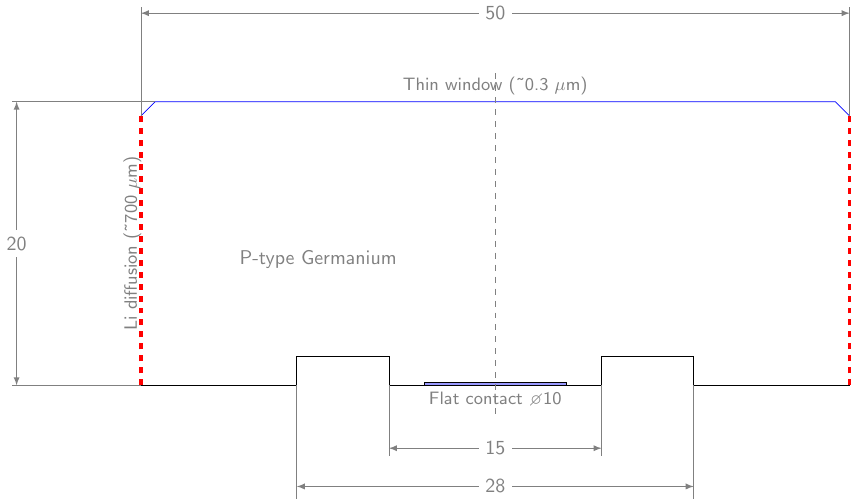
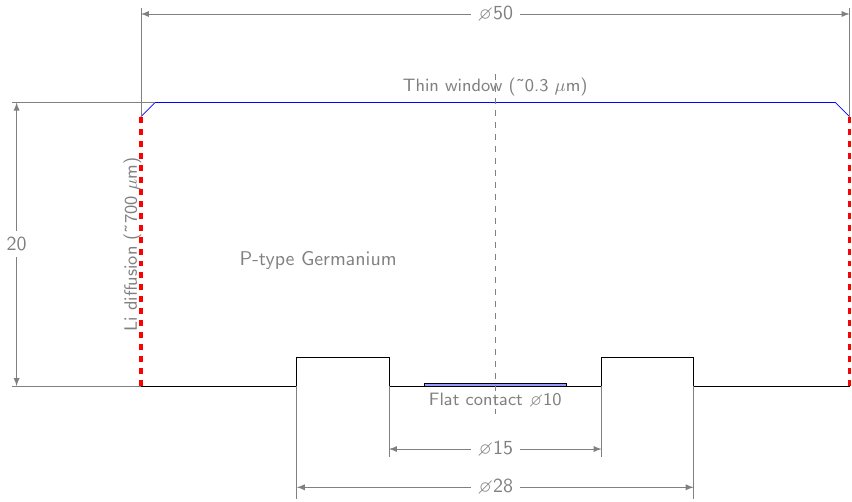
Before and after one commit to framesfree/Keffel, a LaTeX figure (gfd.tex): the whole page. Compiled offline with pdfLaTeX.

Commit message:
minor changes

```diff
--- a/gfd.tex
+++ b/gfd.tex
@@ -63,11 +63,11 @@
     %---
     \draw[dimen] (\Diam/2-\GrooveInt/2,-\Height) -- (\Diam/2-\GrooveInt/2,-\Height-\Height/4);
     \draw[dimen] (\Diam/2+\GrooveInt/2,-\Height) -- (\Diam/2+\GrooveInt/2,-\Height-\Height/4); %---Groove inner D---
-    \draw[arrow,<->] (\Diam/2-\GrooveInt/2,-\Height -\Height/4.5) -- (\Diam/2+\GrooveInt/2,-\Height - \Height/4.5) node{\pgfmathparse{int(\GrvIn)}\pgfmathresult};
+    \draw[arrow,<->] (\Diam/2-\GrooveInt/2,-\Height -\Height/4.5) -- (\Diam/2+\GrooveInt/2,-\Height - \Height/4.5) node{$\diameter$\pgfmathparse{int(\GrvIn)}\pgfmathresult};
     %---
     \draw[dimen] (\Diam/2-\GrooveExt/2,-\Height) -- (\Diam/2-\GrooveExt/2,-\Height-\Height/2.5);
     \draw[dimen] (\Diam/2+\GrooveExt/2,-\Height) -- (\Diam/2+\GrooveExt/2,-\Height-\Height/2.5); %---Groove inner D---
-    \draw[arrow,<->] (\Diam/2-\GrooveExt/2,-\Height -\Height/2.8) -- (\Diam/2+\GrooveExt/2,-\Height - \Height/2.8) node{\pgfmathparse{int(\GrvEx)}\pgfmathresult};
+    \draw[arrow,<->] (\Diam/2-\GrooveExt/2,-\Height -\Height/2.8) -- (\Diam/2+\GrooveExt/2,-\Height - \Height/2.8) node{$\diameter$\pgfmathparse{int(\GrvEx)}\pgfmathresult};
     %---
     %\draw[dimen] (\Diam-\Bullet,0) -- (\Diam*1.2,0);
   \end{tikzpicture}
```
Also changed, not shown: gfd.pdf, gfd.tex (2 more changed lines).
